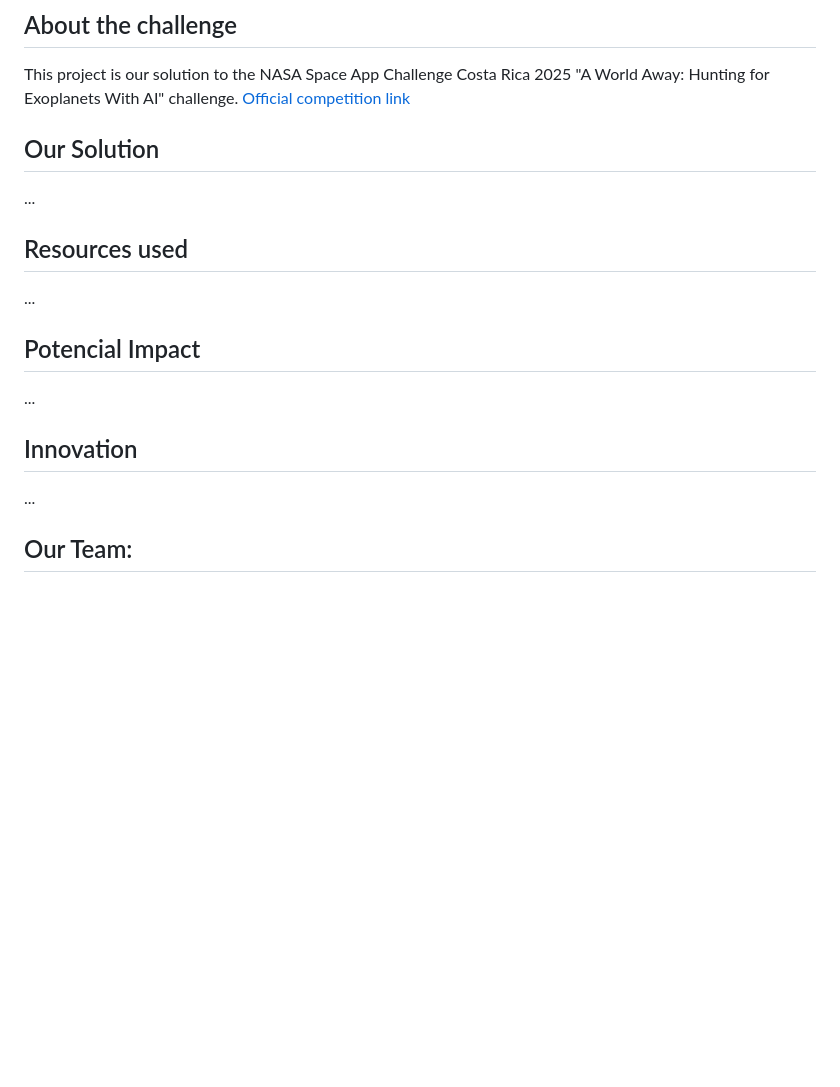
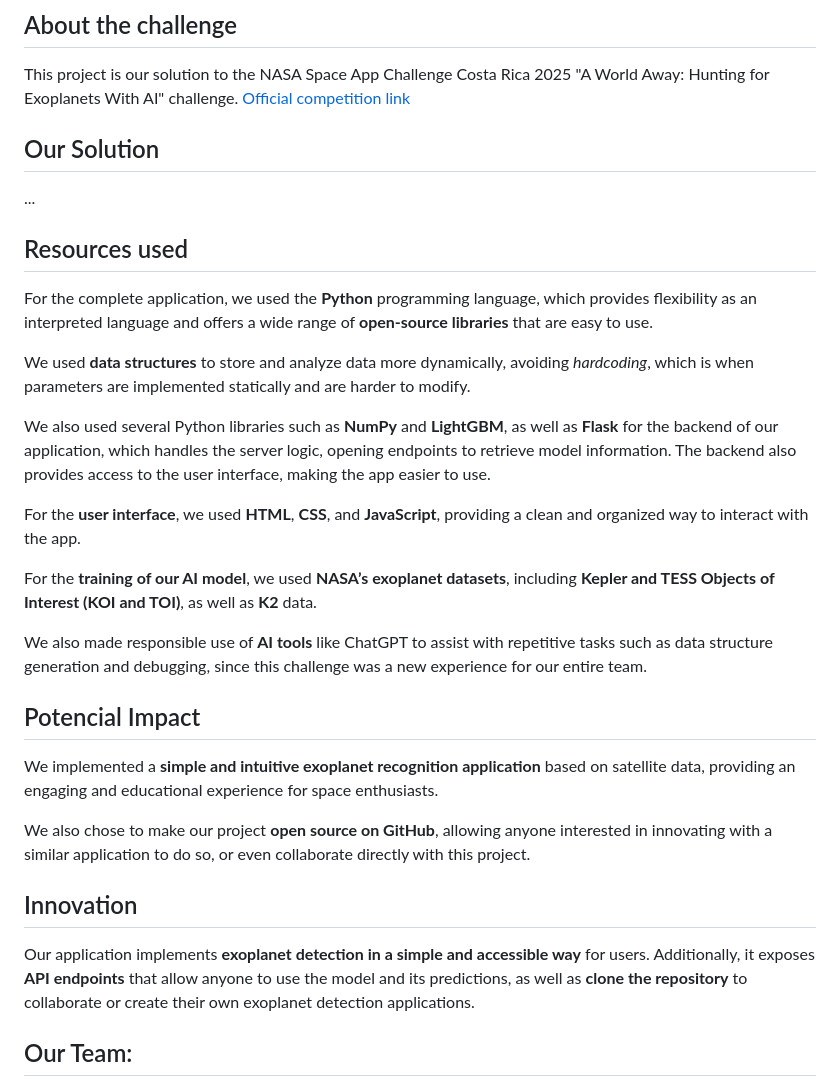
Before and after one commit to SalticHash/sidereus-exoplanet, a Markdown page: README.md, the part around the change. GitHub-like rendering; blank space fills up the shorter version.

Commit message:
Update README.md
Add english fields

```diff
--- a/README.md
+++ b/README.md
@@ -43,14 +43,31 @@ Sidereus uses machine learning algorithms based on LightGBM, an open-source tool
 ## About the challenge
 This project is our solution to the NASA Space App Challenge Costa Rica 2025 "A World Away: Hunting for Exoplanets With AI" challenge.
 [Official competition link](https://www.spaceappschallenge.org/2025/challenges/a-world-away-hunting-for-exoplanets-with-ai/)
+
 ## Our Solution
 ...
+
 ## Resources used
-...
+For the complete application, we used the **Python** programming language, which provides flexibility as an interpreted language and offers a wide range of **open-source libraries** that are easy to use.
+
+We used **data structures** to store and analyze data more dynamically, avoiding *hardcoding*, which is when parameters are implemented statically and are harder to modify.
+
+We also used several Python libraries such as **NumPy** and **LightGBM**, as well as **Flask** for the backend of our application, which handles the server logic, opening endpoints to retrieve model information. The backend also provides access to the user interface, making the app easier to use.
+
+For the **user interface**, we used **HTML**, **CSS**, and **JavaScript**, providing a clean and organized way to interact with the app.
+
+For the **training of our AI model**, we used **NASA’s exoplanet datasets**, including **Kepler and TESS Objects of Interest (KOI and TOI)**, as well as **K2** data.
+
+We also made responsible use of **AI tools** like ChatGPT to assist with repetitive tasks such as data structure generation and debugging, since this challenge was a new experience for our entire team.
+
 ## Potencial Impact
-...
+We implemented a **simple and intuitive exoplanet recognition application** based on satellite data, providing an engaging and educational experience for space enthusiasts.
+
+We also chose to make our project **open source on GitHub**, allowing anyone interested in innovating with a similar application to do so, or even collaborate directly with this project.
+
 ## Innovation
-...
+Our application implements **exoplanet detection in a simple and accessible way** for users. Additionally, it exposes **API endpoints** that allow anyone to use the model and its predictions, as well as **clone the repository** to collaborate or create their own exoplanet detection applications.
+
 ## Our Team:
 It is made up of three people working together, but with a clear division of labor, defined prior to the start of the challenge, so that once it has begun, they can use their time wisely and bring the project to the highest possible level of completion:
 - **Mathias Rojas Valverde:** Student at the San Carlos Campus of the Scientific Highschool of Costa Rica. Responsible for the modeling and creation of the machine learning algorithm.
```
